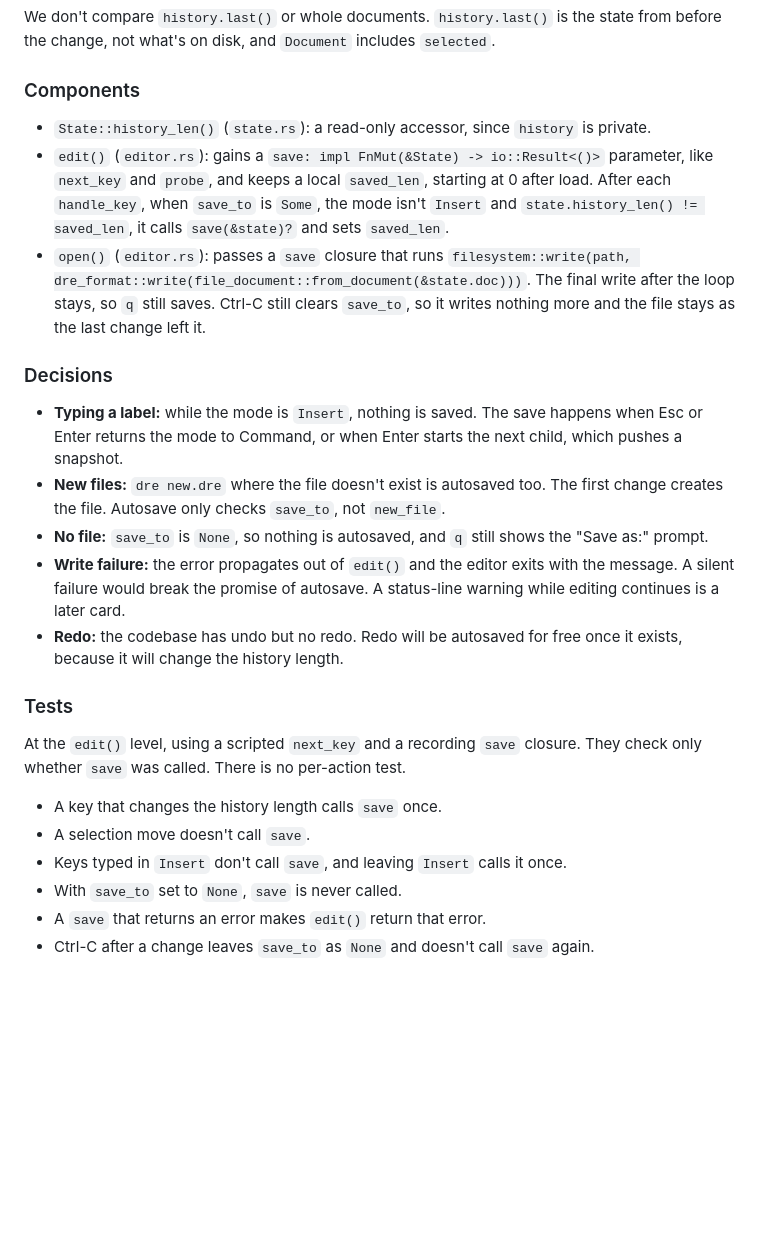
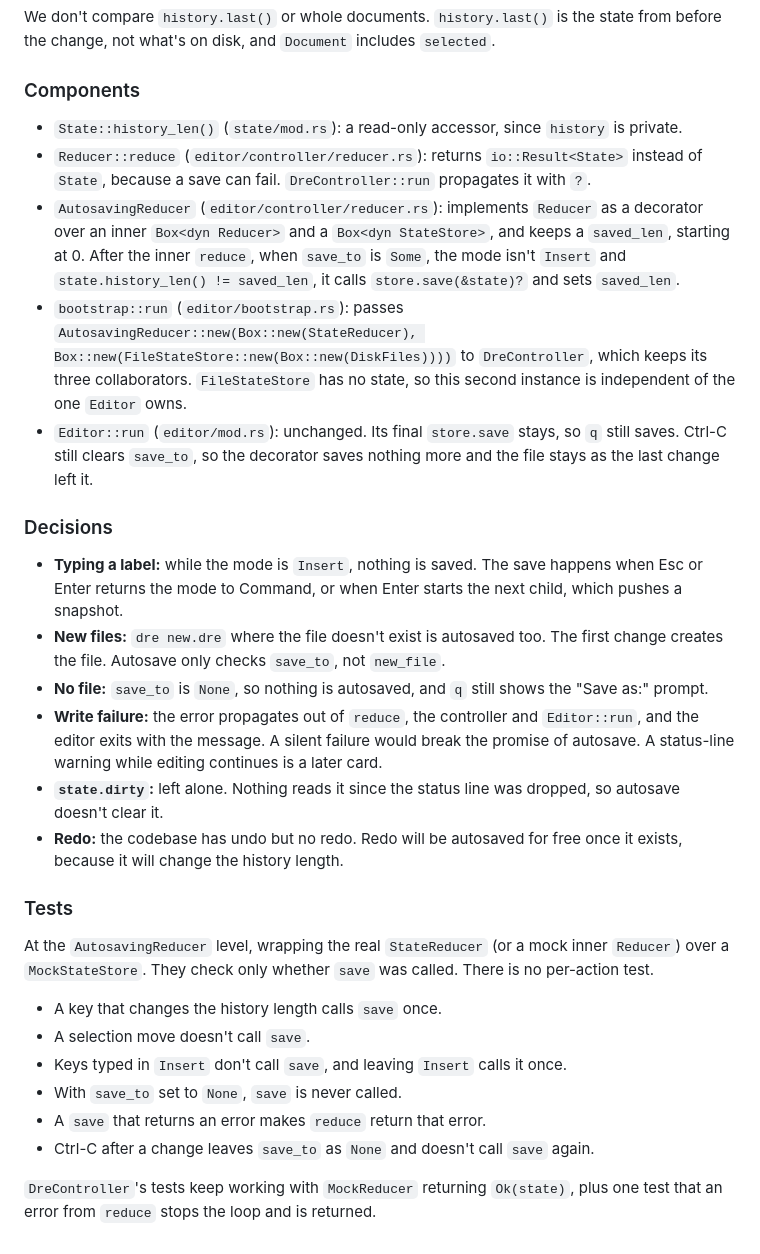
Before and after one commit to slickroot/dre, a Markdown page: docs/specs/112-autosave-named-diagrams.md, the part around the change. GitHub-like rendering; blank space fills up the shorter version.

Commit message:
Redesign spec 112: autosave through an AutosavingReducer
Co-Authored-By: Claude Sonnet 5 <noreply@anthropic.com>

```diff
--- a/docs/specs/112-autosave-named-diagrams.md
+++ b/docs/specs/112-autosave-named-diagrams.md
@@ -22,25 +22,30 @@ We don't compare `history.last()` or whole documents. `history.last()` is the st
 
 ### Components
 
-- `State::history_len()` (`state.rs`): a read-only accessor, since `history` is private.
-- `edit()` (`editor.rs`): gains a `save: impl FnMut(&State) -> io::Result<()>` parameter, like `next_key` and `probe`, and keeps a local `saved_len`, starting at 0 after load. After each `handle_key`, when `save_to` is `Some`, the mode isn't `Insert` and `state.history_len() != saved_len`, it calls `save(&state)?` and sets `saved_len`.
-- `open()` (`editor.rs`): passes a `save` closure that runs `filesystem::write(path, dre_format::write(file_document::from_document(&state.doc)))`. The final write after the loop stays, so `q` still saves. Ctrl-C still clears `save_to`, so it writes nothing more and the file stays as the last change left it.
+- `State::history_len()` (`state/mod.rs`): a read-only accessor, since `history` is private.
+- `Reducer::reduce` (`editor/controller/reducer.rs`): returns `io::Result<State>` instead of `State`, because a save can fail. `DreController::run` propagates it with `?`.
+- `AutosavingReducer` (`editor/controller/reducer.rs`): implements `Reducer` as a decorator over an inner `Box<dyn Reducer>` and a `Box<dyn StateStore>`, and keeps a `saved_len`, starting at 0. After the inner `reduce`, when `save_to` is `Some`, the mode isn't `Insert` and `state.history_len() != saved_len`, it calls `store.save(&state)?` and sets `saved_len`.
+- `bootstrap::run` (`editor/bootstrap.rs`): passes `AutosavingReducer::new(Box::new(StateReducer), Box::new(FileStateStore::new(Box::new(DiskFiles))))` to `DreController`, which keeps its three collaborators. `FileStateStore` has no state, so this second instance is independent of the one `Editor` owns.
+- `Editor::run` (`editor/mod.rs`): unchanged. Its final `store.save` stays, so `q` still saves. Ctrl-C still clears `save_to`, so the decorator saves nothing more and the file stays as the last change left it.
 
 ### Decisions
 
 - **Typing a label:** while the mode is `Insert`, nothing is saved. The save happens when Esc or Enter returns the mode to Command, or when Enter starts the next child, which pushes a snapshot.
 - **New files:** `dre new.dre` where the file doesn't exist is autosaved too. The first change creates the file. Autosave only checks `save_to`, not `new_file`.
 - **No file:** `save_to` is `None`, so nothing is autosaved, and `q` still shows the "Save as:" prompt.
-- **Write failure:** the error propagates out of `edit()` and the editor exits with the message. A silent failure would break the promise of autosave. A status-line warning while editing continues is a later card.
+- **Write failure:** the error propagates out of `reduce`, the controller and `Editor::run`, and the editor exits with the message. A silent failure would break the promise of autosave. A status-line warning while editing continues is a later card.
+- **`state.dirty`:** left alone. Nothing reads it since the status line was dropped, so autosave doesn't clear it.
 - **Redo:** the codebase has undo but no redo. Redo will be autosaved for free once it exists, because it will change the history length.
 
 ### Tests
 
-At the `edit()` level, using a scripted `next_key` and a recording `save` closure. They check only whether `save` was called. There is no per-action test.
+At the `AutosavingReducer` level, wrapping the real `StateReducer` (or a mock inner `Reducer`) over a `MockStateStore`. They check only whether `save` was called. There is no per-action test.
 
 - A key that changes the history length calls `save` once.
 - A selection move doesn't call `save`.
 - Keys typed in `Insert` don't call `save`, and leaving `Insert` calls it once.
 - With `save_to` set to `None`, `save` is never called.
-- A `save` that returns an error makes `edit()` return that error.
+- A `save` that returns an error makes `reduce` return that error.
 - Ctrl-C after a change leaves `save_to` as `None` and doesn't call `save` again.
+
+`DreController`'s tests keep working with `MockReducer` returning `Ok(state)`, plus one test that an error from `reduce` stops the loop and is returned.
```
